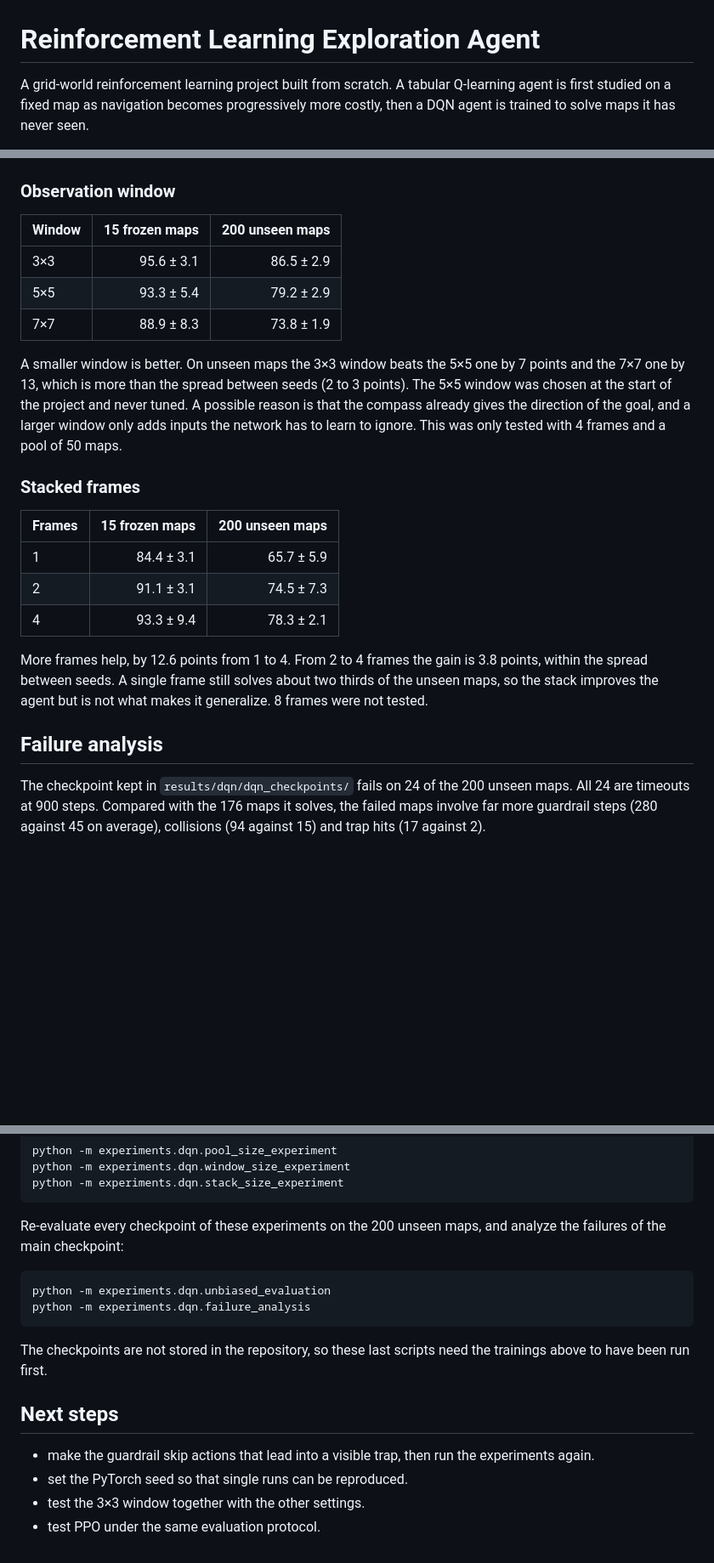
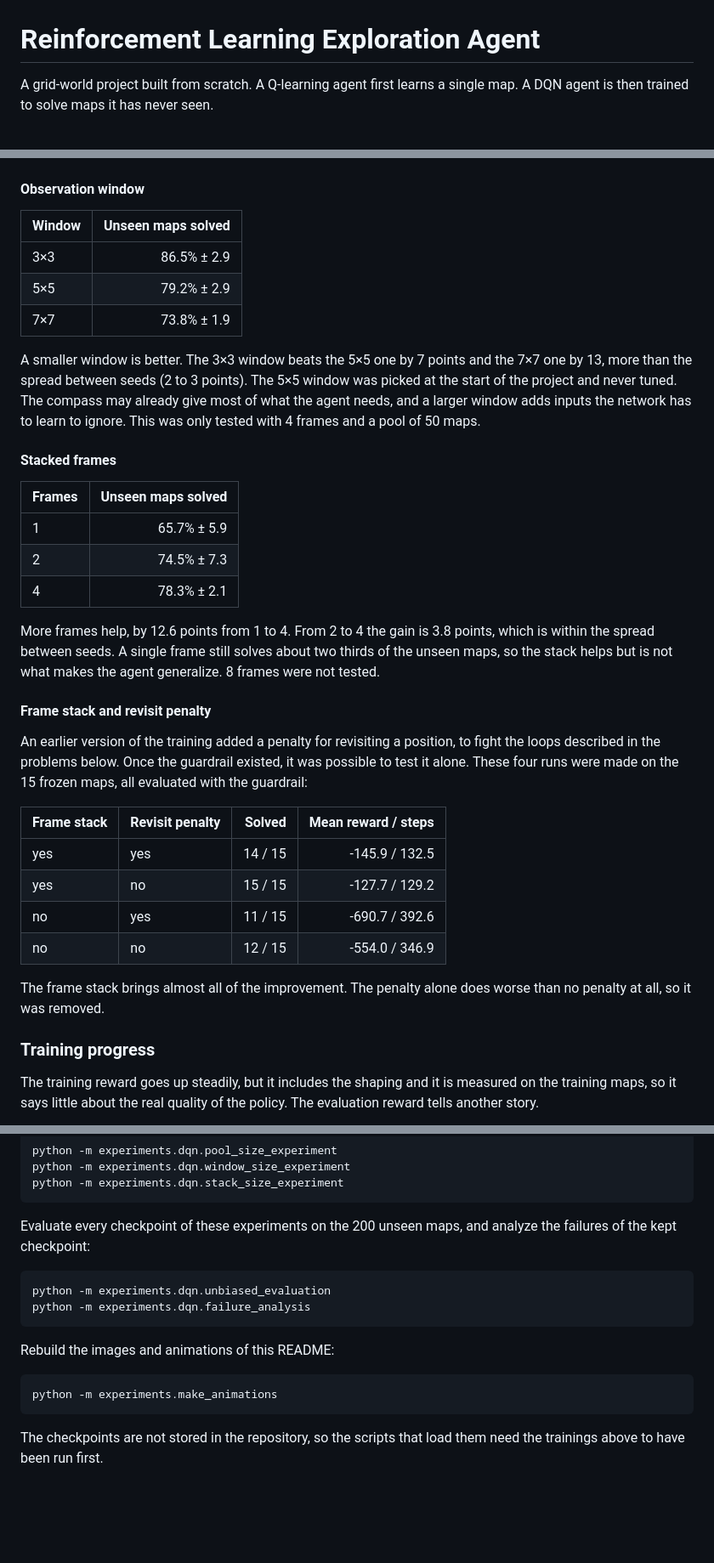
Before and after one commit to MagomedKhanakaev/reinforcement-learning-exploration-agent, a Markdown page: README.md, 3 parts joined by grey strips. Shown at 85% size. Rendered like a GitHub page; folded sections open; blank space fills up the shorter version.

````diff
--- a/README.md
+++ b/README.md
@@ -1,4 +1,4 @@
 # Reinforcement Learning Exploration Agent
 
-A grid-world reinforcement learning project built from scratch. A tabular Q-learning agent is first studied on a fixed map as navigation becomes progressively more costly, then a DQN agent is trained to solve maps it has never seen.
+A grid-world project built from scratch. A Q-learning agent first learns a single map. A DQN agent is then trained to solve maps it has never seen.
 
@@ -216,26 +181,40 @@ Each setting below was trained 3 times (seeds 4, 104 and 204) with the rest of t
 
 ![Window size and number of stacked frames](results/dqn/unbiased_evaluation/ablations_unbiased.png)
 
-### Observation window
+#### Observation window
 
-| Window | 15 frozen maps | 200 unseen maps |
-| --- | ---: | ---: |
-| 3×3 | 95.6 ± 3.1 | 86.5 ± 2.9 |
-| 5×5 | 93.3 ± 5.4 | 79.2 ± 2.9 |
-| 7×7 | 88.9 ± 8.3 | 73.8 ± 1.9 |
+| Window | Unseen maps solved |
+| --- | ---: |
+| 3×3 | 86.5% ± 2.9 |
+| 5×5 | 79.2% ± 2.9 |
+| 7×7 | 73.8% ± 1.9 |
 
-A smaller window is better. On unseen maps the 3×3 window beats the 5×5 one by 7 points and the 7×7 one by 13, which is more than the spread between seeds (2 to 3 points). The 5×5 window was chosen at the start of the project and never tuned. A possible reason is that the compass already gives the direction of the goal, and a larger window only adds inputs the network has to learn to ignore. This was only tested with 4 frames and a pool of 50 maps.
+A smaller window is better. The 3×3 window beats the 5×5 one by 7 points and the 7×7 one by 13, more than the spread between seeds (2 to 3 points). The 5×5 window was picked at the start of the project and never tuned. The compass may already give most of what the agent needs, and a larger window adds inputs the network has to learn to ignore. This was only tested with 4 frames and a pool of 50 maps.
 
-### Stacked frames
+#### Stacked frames
 
-| Frames | 15 frozen maps | 200 unseen maps |
-| --- | ---: | ---: |
-| 1 | 84.4 ± 3.1 | 65.7 ± 5.9 |
-| 2 | 91.1 ± 3.1 | 74.5 ± 7.3 |
-| 4 | 93.3 ± 9.4 | 78.3 ± 2.1 |
+| Frames | Unseen maps solved |
+| --- | ---: |
+| 1 | 65.7% ± 5.9 |
+| 2 | 74.5% ± 7.3 |
+| 4 | 78.3% ± 2.1 |
 
-More frames help, by 12.6 points from 1 to 4. From 2 to 4 frames the gain is 3.8 points, within the spread between seeds. A single frame still solves about two thirds of the unseen maps, so the stack improves the agent but is not what makes it generalize. 8 frames were not tested.
+More frames help, by 12.6 points from 1 to 4. From 2 to 4 the gain is 3.8 points, which is within the spread between seeds. A single frame still solves about two thirds of the unseen maps, so the stack helps but is not what makes the agent generalize. 8 frames were not tested.
 
-## Failure analysis
+#### Frame stack and revisit penalty
 
-The checkpoint kept in `results/dqn/dqn_checkpoints/` fails on 24 of the 200 unseen maps. All 24 are timeouts at 900 steps. Compared with the 176 maps it solves, the failed maps involve far more guardrail steps (280 against 45 on average), collisions (94 against 15) and trap hits (17 against 2).
+An earlier version of the training added a penalty for revisiting a position, to fight the loops described in the problems below. Once the guardrail existed, it was possible to test it alone. These four runs were made on the 15 frozen maps, all evaluated with the guardrail:
+
+| Frame stack | Revisit penalty | Solved | Mean reward / steps |
+| --- | --- | ---: | ---: |
+| yes | yes | 14 / 15 | -145.9 / 132.5 |
+| yes | no | 15 / 15 | -127.7 / 129.2 |
+| no | yes | 11 / 15 | -690.7 / 392.6 |
+| no | no | 12 / 15 | -554.0 / 346.9 |
+
+The frame stack brings almost all of the improvement. The penalty alone does worse than no penalty at all, so it was removed.
+
+### Training progress
+
+The training reward goes up steadily, but it includes the shaping and it is measured on the training maps, so it says little about the real quality of the policy. The evaluation reward tells another story.
+
@@ -354,18 +357,19 @@ python -m experiments.dqn.window_size_experiment
 python -m experiments.dqn.stack_size_experiment
 ```
 
-Re-evaluate every checkpoint of these experiments on the 200 unseen maps, and analyze the failures of the main checkpoint:
+Evaluate every checkpoint of these experiments on the 200 unseen maps, and analyze the failures of the kept checkpoint:
 
 ```bash
 python -m experiments.dqn.unbiased_evaluation
 python -m experiments.dqn.failure_analysis
 ```
 
-The checkpoints are not stored in the repository, so these last scripts need the trainings above to have been run first.
+Rebuild the images and animations of this README:
 
-## Next steps
+```bash
+python -m experiments.make_animations
+```
 
-- make the guardrail skip actions that lead into a visible trap, then run the experiments again.
-- set the PyTorch seed so that single runs can be reproduced.
-- test the 3×3 window together with the other settings.
-- test PPO under the same evaluation protocol.
+The checkpoints are not stored in the repository, so the scripts that load them need the trainings above to have been run first.
+
+</details>
````
Also changed, not shown: other parts of README.md (+88 -99 lines), results/animations/environment.png (added), results/dqn/failure_analysis/failure_lost_detour_needed_seed_1172.png, results/dqn/failure_analysis/failure_lost_no_detour_needed_seed_1095.png, results/dqn/failure_analysis/failure_trap_loop_seed_1122.png, 5 other files.
